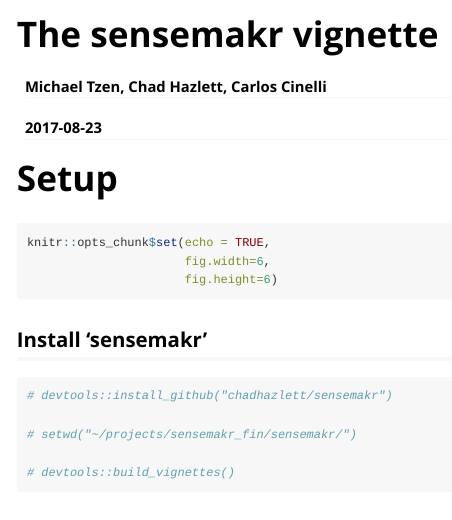
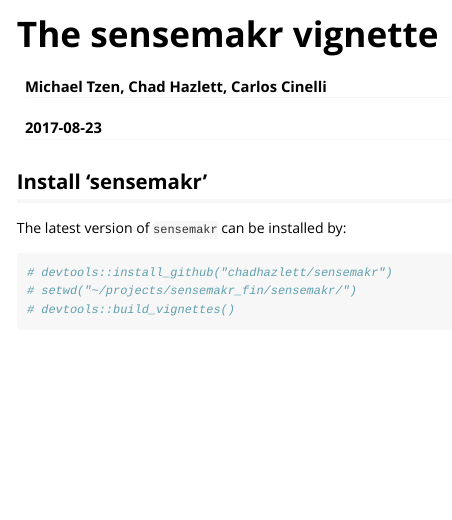
Before and after one commit to carloscinelli/sensemakr, an R Markdown document (vignettes/vignette.Rmd): the page in a window 1100 px wide, from its top. Rendered offline with R 4.5, knitr and Pandoc, with nearby package versions; some code elsewhere in the file could not run offline.

Commit message:
Editting vignette

````diff
--- a/vignettes/vignette.Rmd
+++ b/vignettes/vignette.Rmd
@@ -13,10 +13,7 @@ vignette: >
 
 ---
 
-# Setup
-
-```{r}
-
+```{r, echo=FALSE}
 knitr::opts_chunk$set(echo = TRUE,
                       fig.width=6,
                       fig.height=6)
@@ -24,6 +21,11 @@ knitr::opts_chunk$set(echo = TRUE,
 
 ## Install ‘sensemakr’
 
+The latest version of `sensemakr` can be installed by:
+
 ```{r}
+# devtools::install_github("chadhazlett/sensemakr")
+# setwd("~/projects/sensemakr_fin/sensemakr/")
+# devtools::build_vignettes()
+```
 
-# devtools::install_github("chadhazlett/sensemakr")
@@ -30,9 +36,4 @@ knitr::opts_chunk$set(echo = TRUE,
 
-# setwd("~/projects/sensemakr_fin/sensemakr/")
-
-# devtools::build_vignettes()
-
-```
 
 ## Darfur Data Example
 In this vignette, we will use the example from the paper XXX . Explain.
````
Also changed, not shown: vignettes/vignette.Rmd (9 more changed lines).
